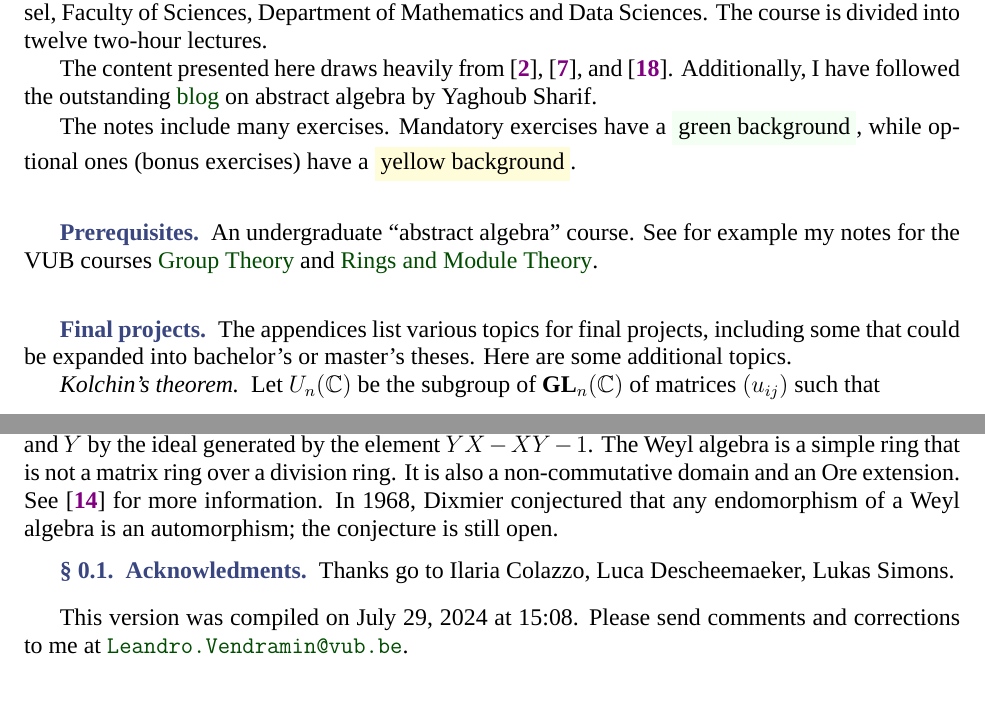
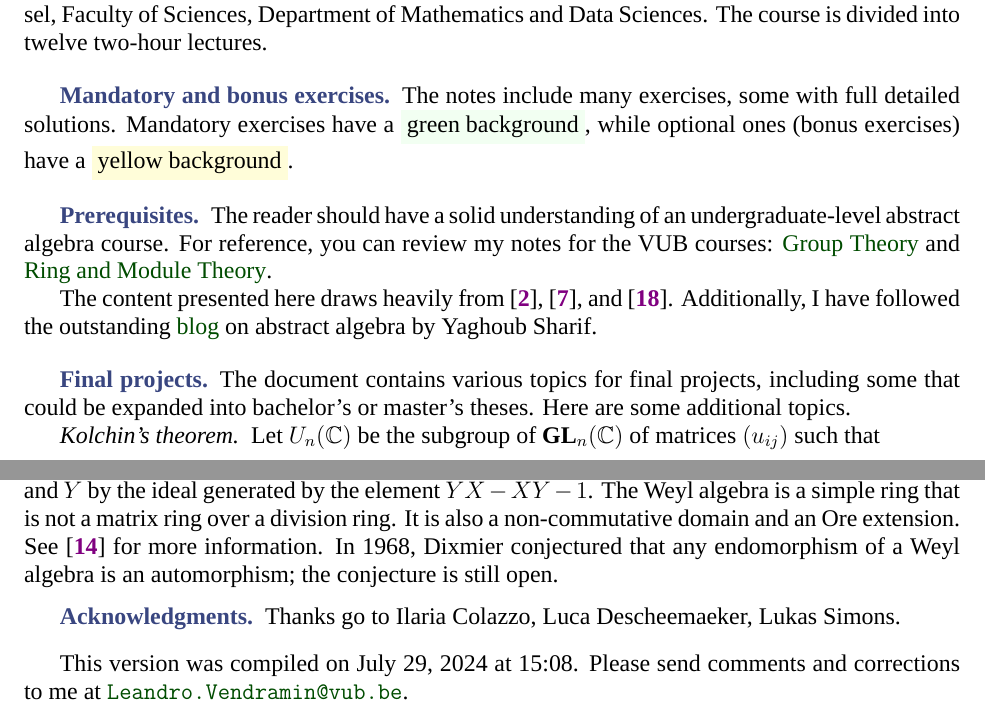
Before and after one commit to vendramin/associative, a LaTeX document (dyslexic.tex, which reads introduction.tex): two parts of pages 2 and 3 of 70, joined at a grey line, cut so that both start at the same text. Compiled offline with XeLaTeX; a missing font is replaced by an installed copy or a similar font.

Commit message:
Updates from Overleaf

```diff
--- a/introduction.tex
+++ b/introduction.tex
@@ -8,21 +8,25 @@ Faculty of Sciences,
 Department of Mathematics and Data Sciences. The course
 is divided into twelve two-hour lectures.
 
+% \bigskip
+% \textbf{Exercises}
+\subsection*{Mandatory and bonus exercises}
+
+The notes include many exercises, some with full detailed solutions. Mandatory exercises have a \colorbox{green!5!white}{green background}, while optional ones (bonus exercises) have a \colorbox{yellow!15!white}{yellow background}.
+
+\subsection*{Prerequisites}
+
+The reader should have a solid understanding of an undergraduate-level abstract algebra course. For reference, you can review my notes for the VUB courses: \href{https://github.com/vendramin/group}{Group Theory} and \href{https://github.com/vendramin/rings}{Ring and Module Theory}.
+
 The content presented here draws heavily from \cite{MR3308118}, \cite{MR1449137},
 and \cite{MR798076}. Additionally, I have
 followed the outstanding \href{https://ysharifi.wordpress.com}{blog} on
 abstract algebra by Yaghoub Sharif.
 
 
-The notes include many exercises. Mandatory exercises have a \colorbox{green!5!white}{green background}, while optional ones (bonus exercises) have a \colorbox{yellow!15!white}{yellow background}.
-
-\subsection*{Prerequisites}
-
-An undergraduate ``abstract algebra'' course. See for example my notes for the VUB courses \href{https://github.com/vendramin/group}{Group Theory} and \href{https://github.com/vendramin/rings}{Rings and Module Theory}.
-
 \subsection*{Final projects}
 
-The appendices list various topics for final projects, including some that could be expanded into bachelor's or master's theses. Here are some additional topics.
+The document contains various topics for final projects, including some that could be expanded into bachelor's or master's theses. Here are some additional topics.
 
 % \subsection*{Rickart's theorem}
 
@@ -116,8 +120,7 @@ In 1968, Dixmier conjectured that any
 endomorphism of a Weyl algebra is an automorphism; the conjecture
 is still open.
 
-%
-\subsection{Acknowledments}
+\subsection*{Acknowledgments}
 
 Thanks go to Ilaria Colazzo,
 Luca Descheemaeker, Lukas Simons.
```
